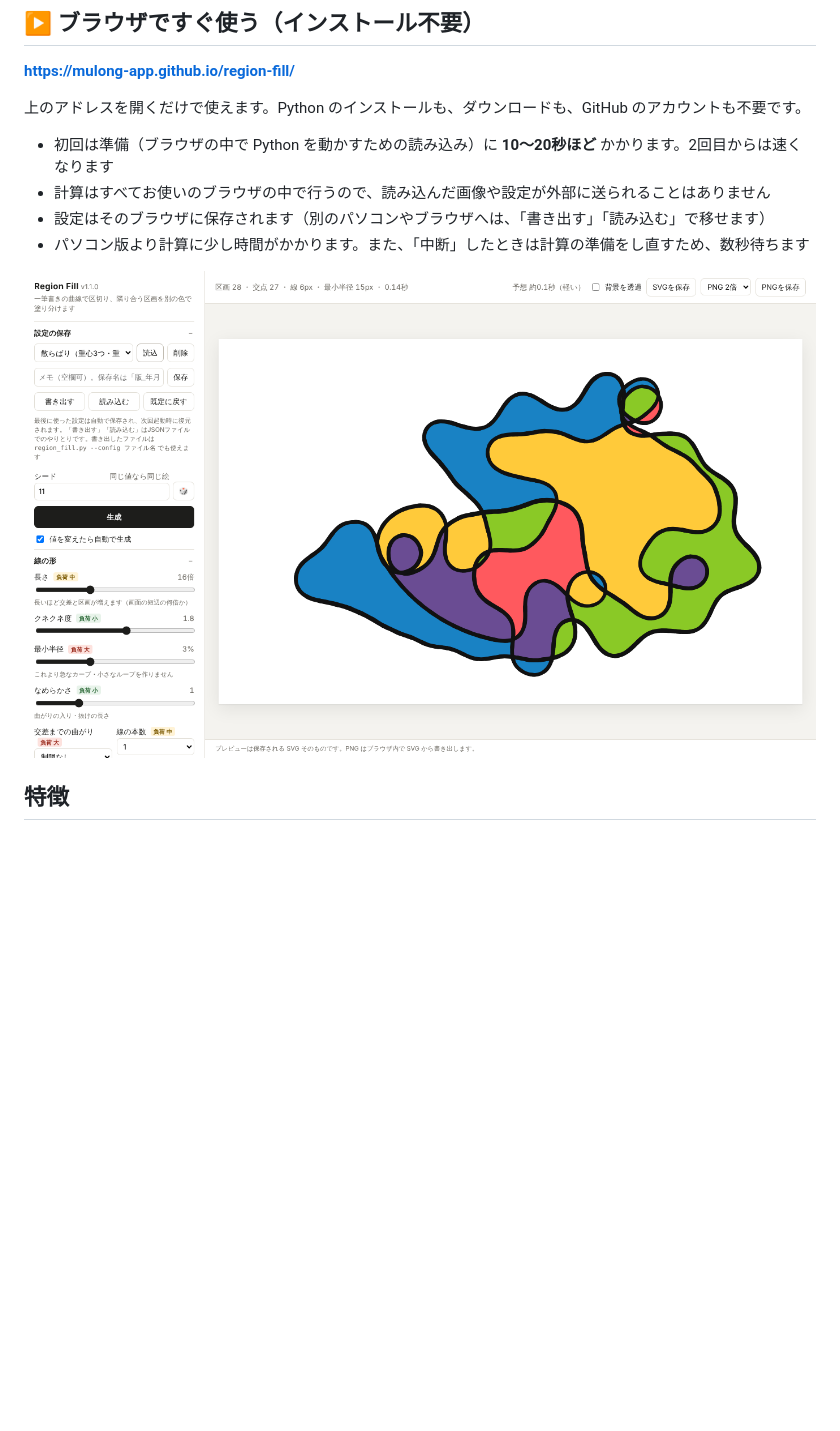
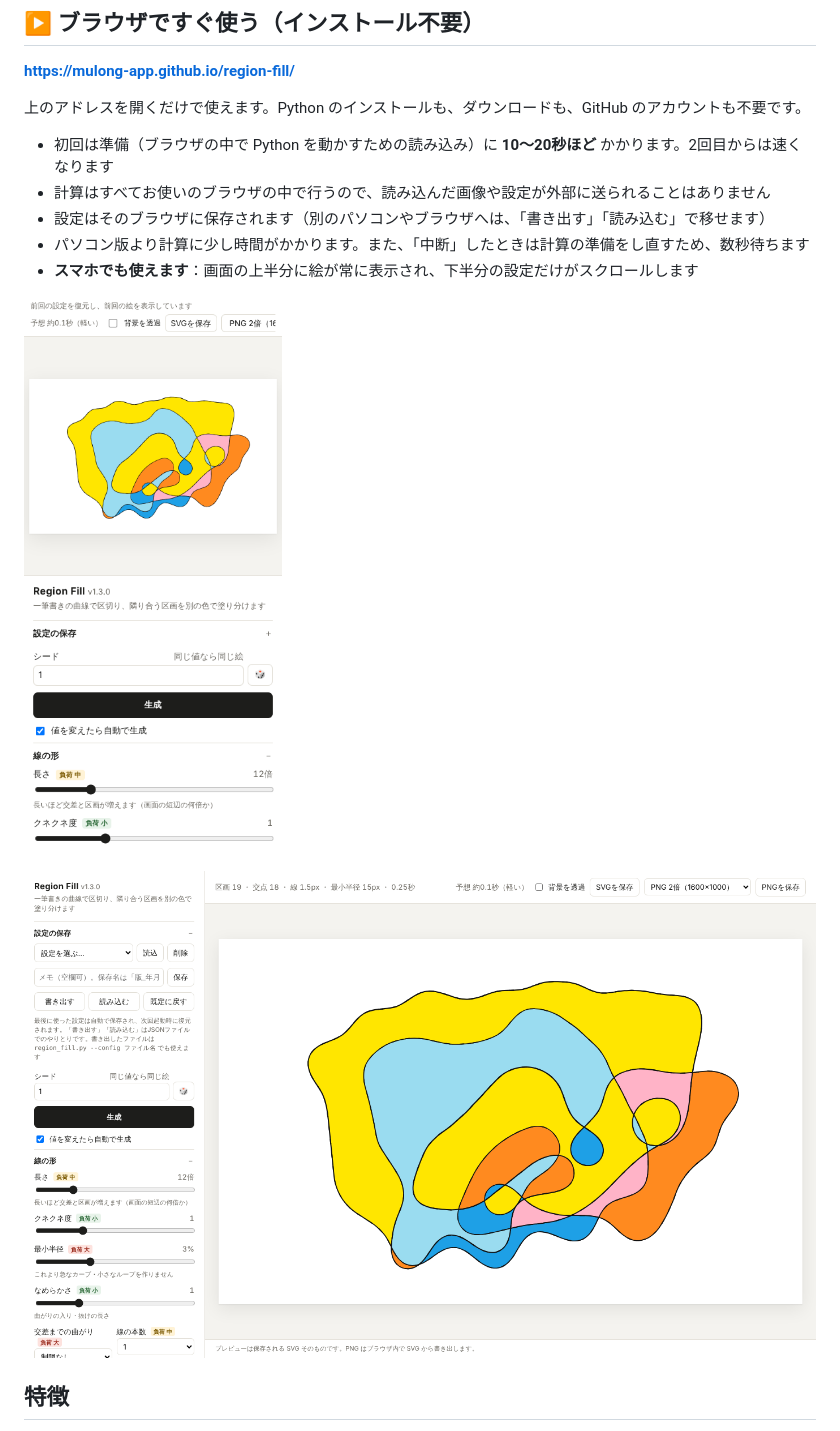
Before and after one commit to mulong-app/region-fill, a Markdown page: README.md, the part around one of its changes. Rendered like a GitHub page; pictures changed too: docs/gui.png, docs/mobile.png (added); blank space fills up the shorter version.

```diff
--- a/README.md
+++ b/README.md
@@ -12,6 +12,9 @@
 - 計算はすべてお使いのブラウザの中で行うので、読み込んだ画像や設定が外部に送られることはありません
 - 設定はそのブラウザに保存されます（別のパソコンやブラウザへは、「書き出す」「読み込む」で移せます）
 - パソコン版より計算に少し時間がかかります。また、「中断」したときは計算の準備をし直すため、数秒待ちます
+- **スマホでも使えます**：画面の上半分に絵が常に表示され、下半分の設定だけがスクロールします
+
+![スマホ](docs/mobile.png)
 
 ![GUI](docs/gui.png)
 
```
Also changed, not shown: other parts of README.md (+5 -4 lines), CHANGELOG.md (+11 -0 lines), docs/styles.png, 3 other files.
